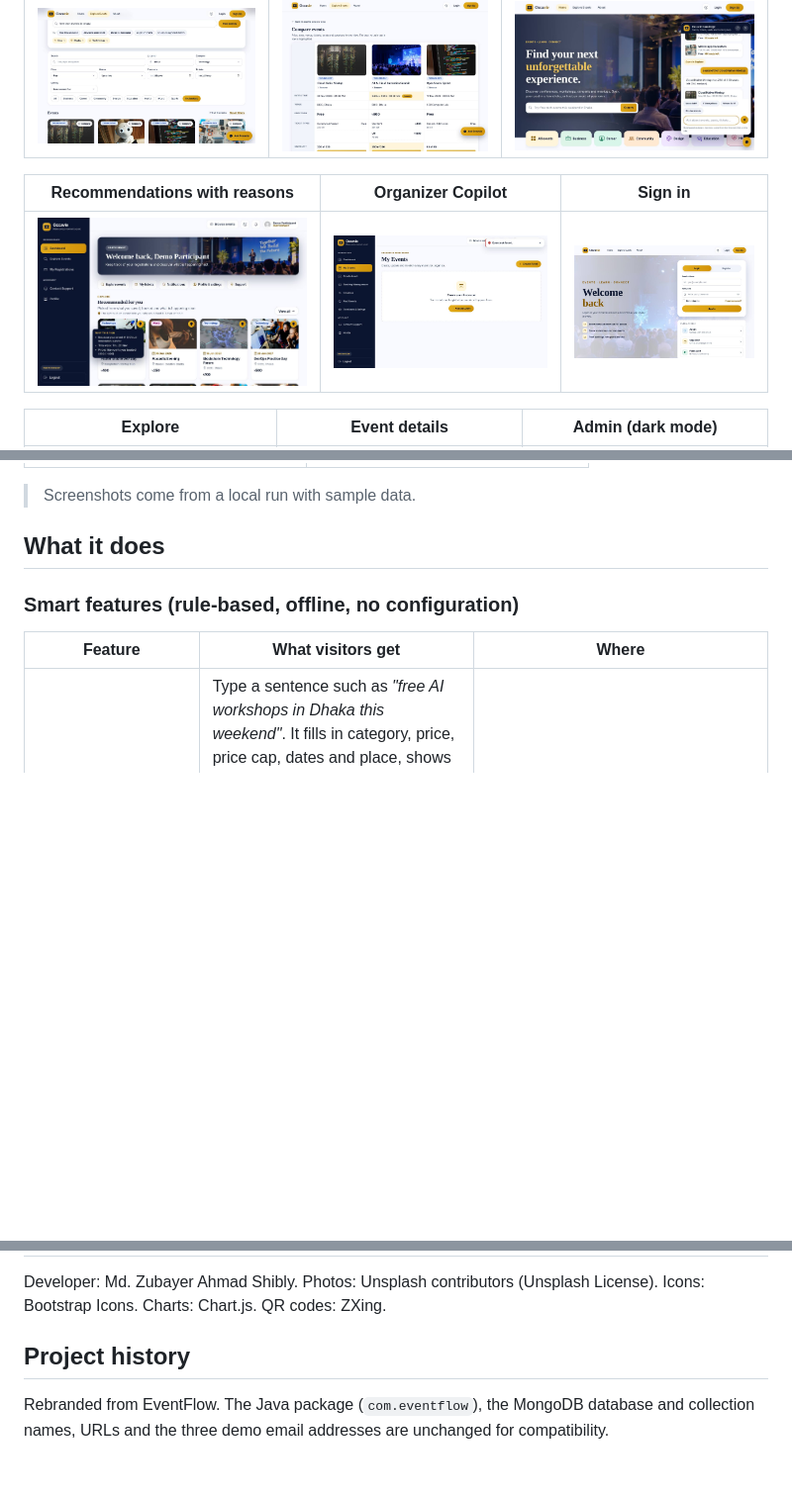
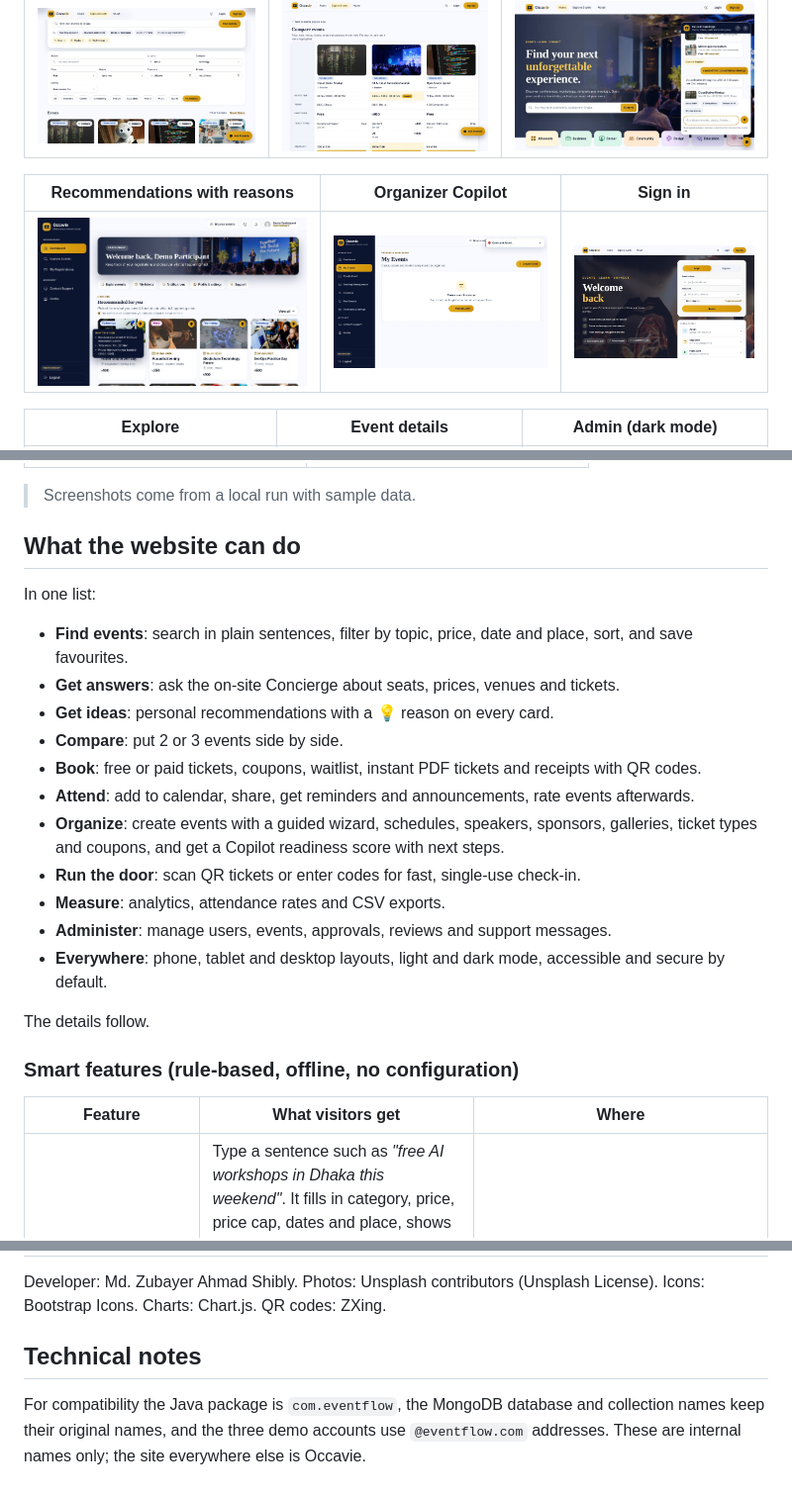
Before and after one commit to iamshibly/EventFlow, a Markdown page: README.md, 3 parts joined by grey strips. Shown at 99% size. Rendered like a GitHub page; pictures changed too: docs/screenshots/login.jpg; blank space fills up the shorter version.

```diff
--- a/README.md
+++ b/README.md
@@ -28,7 +28,23 @@ Developed by **Md. Zubayer Ahmad Shibly**.
 
 > Screenshots come from a local run with sample data.
 
-## What it does
+## What the website can do
+
+In one list:
+
+* **Find events**: search in plain sentences, filter by topic, price, date and place, sort, and save favourites.
+* **Get answers**: ask the on-site Concierge about seats, prices, venues and tickets.
+* **Get ideas**: personal recommendations with a 💡 reason on every card.
+* **Compare**: put 2 or 3 events side by side.
+* **Book**: free or paid tickets, coupons, waitlist, instant PDF tickets and receipts with QR codes.
+* **Attend**: add to calendar, share, get reminders and announcements, rate events afterwards.
+* **Organize**: create events with a guided wizard, schedules, speakers, sponsors, galleries, ticket types and coupons, and get a Copilot readiness score with next steps.
+* **Run the door**: scan QR tickets or enter codes for fast, single-use check-in.
+* **Measure**: analytics, attendance rates and CSV exports.
+* **Administer**: manage users, events, approvals, reviews and support messages.
+* **Everywhere**: phone, tablet and desktop layouts, light and dark mode, accessible and secure by default.
+
+The details follow.
 
 ### Smart features (rule-based, offline, no configuration)
 
@@ -207,6 +223,6 @@ See [DEPLOYMENT.md](DEPLOYMENT.md). Render (Docker) is the recommended host; Ver
 
 Developer: Md. Zubayer Ahmad Shibly. Photos: Unsplash contributors (Unsplash License). Icons: Bootstrap Icons. Charts: Chart.js. QR codes: ZXing.
 
-## Project history
+## Technical notes
 
-Rebranded from EventFlow. The Java package (`com.eventflow`), the MongoDB database and collection names, URLs and the three demo email addresses are unchanged for compatibility.
+For compatibility the Java package is `com.eventflow`, the MongoDB database and collection names keep their original names, and the three demo accounts use `@eventflow.com` addresses. These are internal names only; the site everywhere else is Occavie.
```
Also changed, not shown: other parts of README.md (+2 -2 lines), 2 other files.
